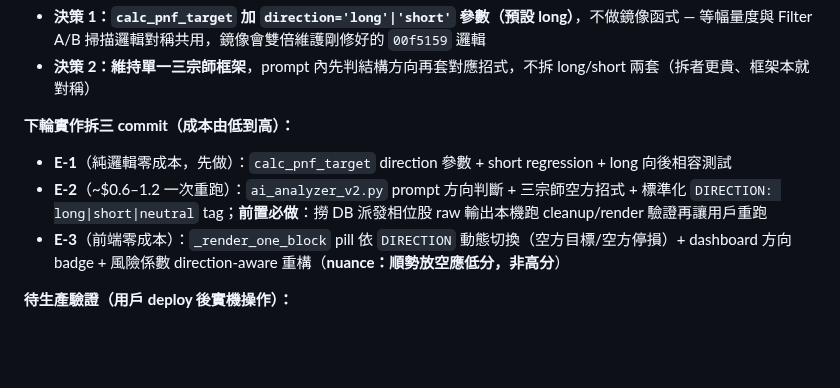
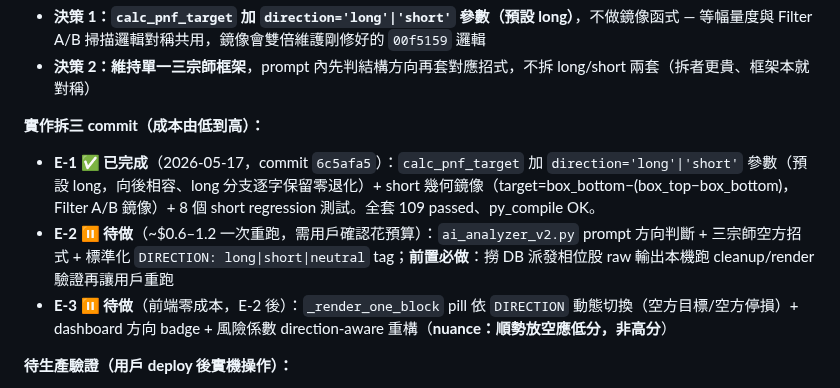
Before and after one commit to Jason690926/investment-system, a Markdown page: CLAUDE.md, the part around the change. Drawn GitHub-style; blank space fills up the shorter version.

Commit message:
docs: 標記 E-1 完成（commit 6c5afa5）
Co-Authored-By: Claude Opus 4.7 (1M context) <noreply@anthropic.com>

```diff
--- a/CLAUDE.md
+++ b/CLAUDE.md
@@ -95,10 +95,10 @@
 - **決策 1：`calc_pnf_target` 加 `direction='long'|'short'` 參數（預設 long）**，不做鏡像函式 — 等幅量度與 Filter A/B 掃描邏輯對稱共用，鏡像會雙倍維護剛修好的 `00f5159` 邏輯
 - **決策 2：維持單一三宗師框架**，prompt 內先判結構方向再套對應招式，不拆 long/short 兩套（拆者更貴、框架本就對稱）
 
-**下輪實作拆三 commit（成本由低到高）：**
-- **E-1**（純邏輯零成本，先做）：`calc_pnf_target` direction 參數 + short regression + long 向後相容測試
-- **E-2**（~$0.6–1.2 一次重跑）：`ai_analyzer_v2.py` prompt 方向判斷 + 三宗師空方招式 + 標準化 `DIRECTION: long|short|neutral` tag；**前置必做**：撈 DB 派發相位股 raw 輸出本機跑 cleanup/render 驗證再讓用戶重跑
-- **E-3**（前端零成本）：`_render_one_block` pill 依 `DIRECTION` 動態切換（空方目標/空方停損）+ dashboard 方向 badge + 風險係數 direction-aware 重構（**nuance：順勢放空應低分，非高分**）
+**實作拆三 commit（成本由低到高）：**
+- **E-1 ✅ 已完成**（2026-05-17，commit `6c5afa5`）：`calc_pnf_target` 加 `direction='long'|'short'` 參數（預設 long，向後相容、long 分支逐字保留零退化）+ short 幾何鏡像（target=box_bottom−(box_top−box_bottom)，Filter A/B 鏡像）+ 8 個 short regression 測試。全套 109 passed、py_compile OK。
+- **E-2 ⏸ 待做**（~$0.6–1.2 一次重跑，需用戶確認花預算）：`ai_analyzer_v2.py` prompt 方向判斷 + 三宗師空方招式 + 標準化 `DIRECTION: long|short|neutral` tag；**前置必做**：撈 DB 派發相位股 raw 輸出本機跑 cleanup/render 驗證再讓用戶重跑
+- **E-3 ⏸ 待做**（前端零成本，E-2 後）：`_render_one_block` pill 依 `DIRECTION` 動態切換（空方目標/空方停損）+ dashboard 方向 badge + 風險係數 direction-aware 重構（**nuance：順勢放空應低分，非高分**）
 
 **待生產驗證（用戶 deploy 後實機操作）：**
 1. 印表報表 6104 收盤 100.5 顯示 100.5、6415 收盤 467.5 顯示 467.5
```
